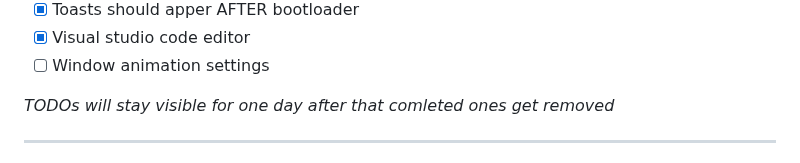
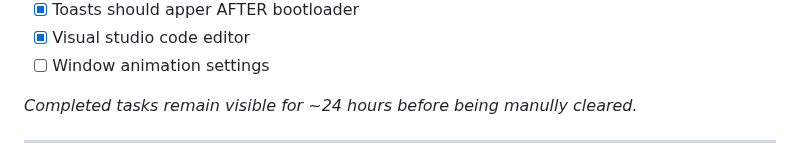
Before and after one commit to dinguschan-owo/NautilusOS, a Markdown page: README.md, the part around the change. Drawn GitHub-style.

```diff
--- a/README.md
+++ b/README.md
@@ -43,7 +43,7 @@ Basically... a whole little OS in your browser :D
 - [x] Visual studio code editor
 - [ ] Window animation settings
 
-*TODOs will stay visible for one day after that comleted ones get removed*
+*Completed tasks remain visible for ~24 hours before being manully cleared.*
 
 ---
 
```
